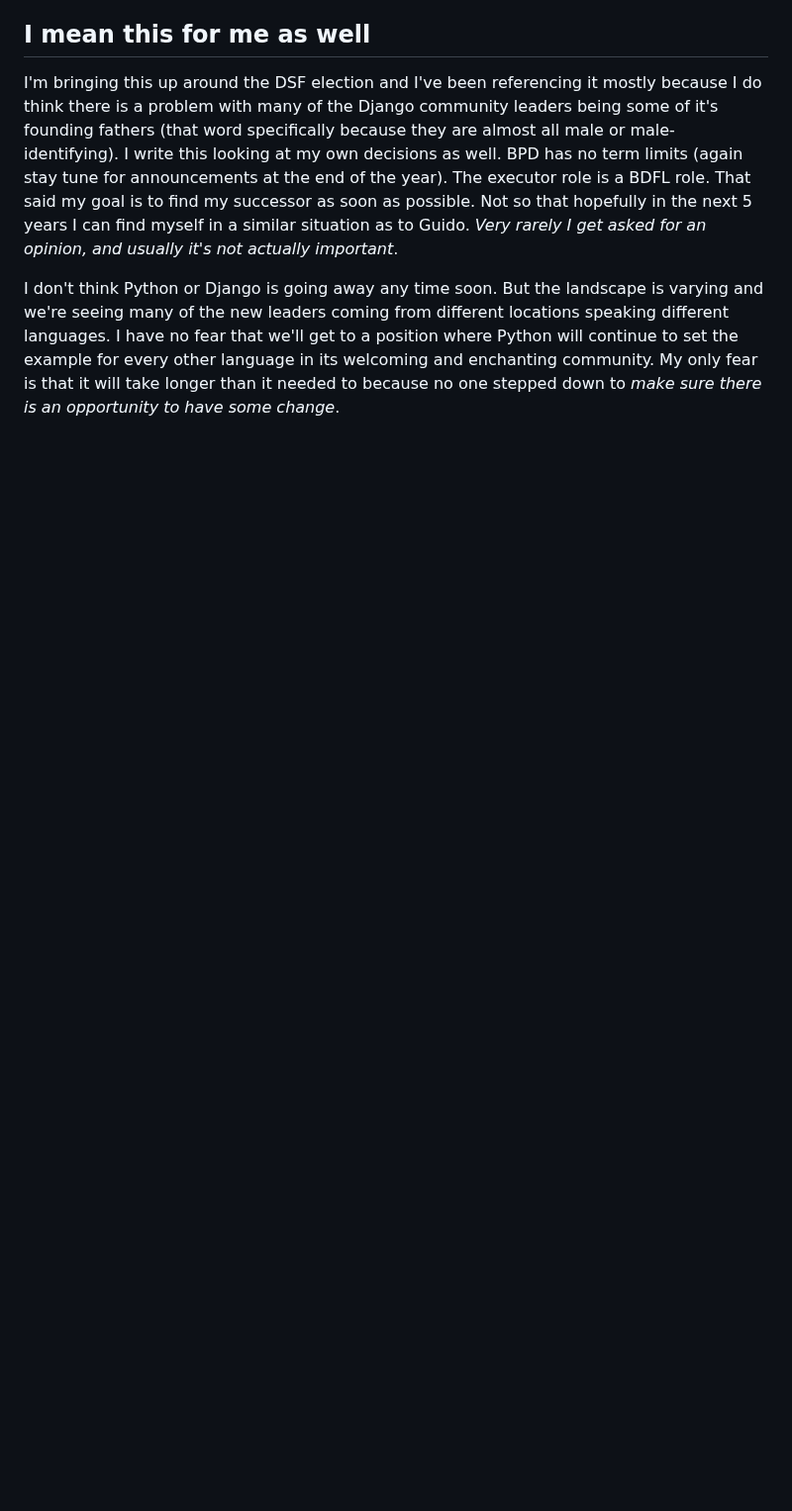
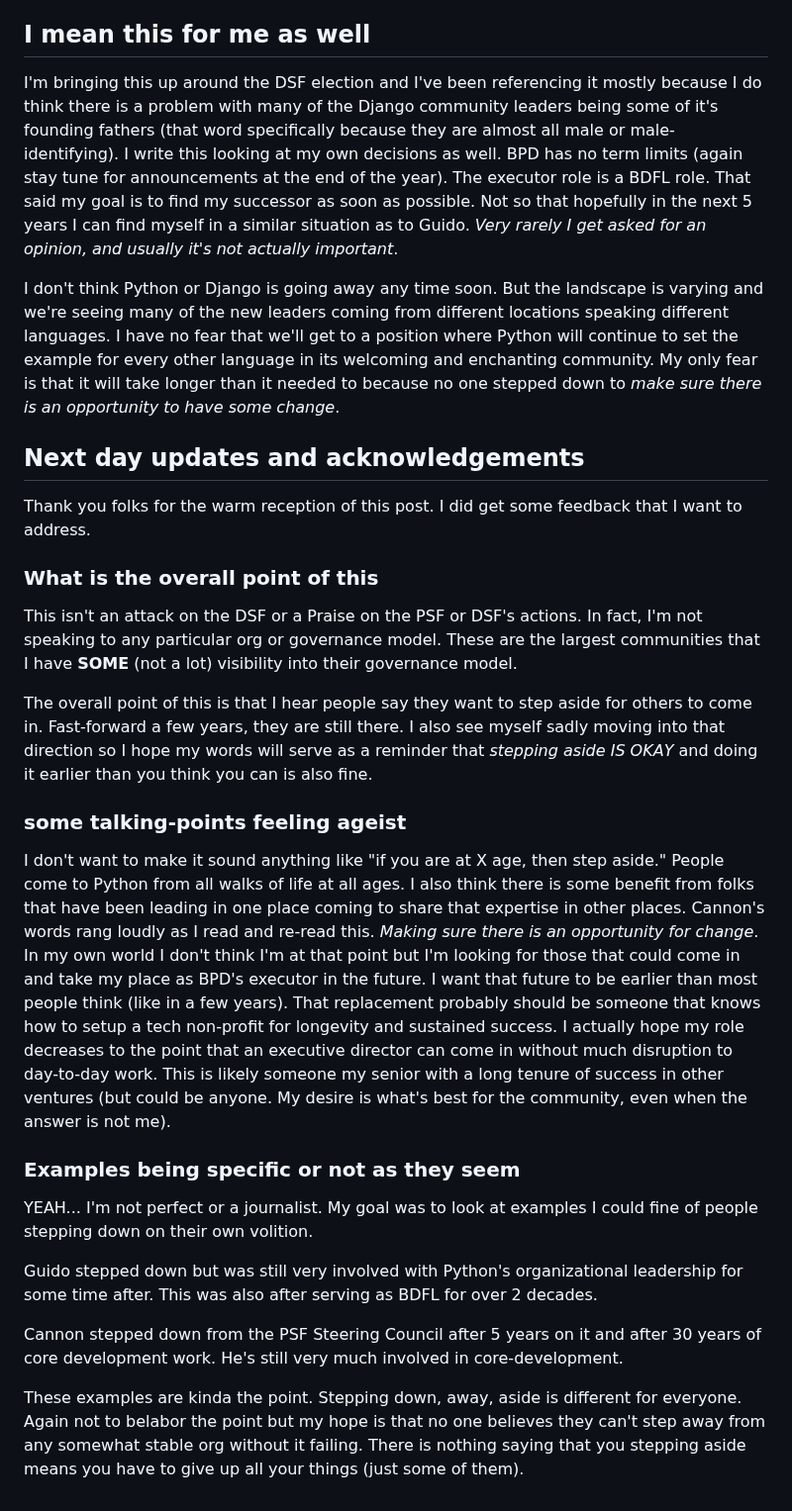
Before and after one commit to kjaymiller/kjaymiller.com, a Markdown page: content/how_long_do_we_need_to_be_in_charge.md, the part around the change. Shown at 99% size. Rendered like a GitHub page; blank space fills up the shorter version.

Commit message:
update and acknolwedgements

```diff
--- a/content/how_long_do_we_need_to_be_in_charge.md
+++ b/content/how_long_do_we_need_to_be_in_charge.md
@@ -78,3 +78,27 @@ Ultimately, I believe we continue to have more conversation around governance an
 I'm bringing this up around the DSF election and I've been referencing it mostly because I do think there is a problem with many of the Django community leaders being some of it's founding fathers (that word specifically because they are almost all male or male-identifying). I write this looking at my own decisions as well. BPD has no term limits (again stay tune for announcements at the end of the year). The executor role is a BDFL role. That said my goal is to find my successor as soon as possible. Not so that hopefully in the next 5 years I can find myself in a similar situation as to Guido. _Very rarely I get asked for an opinion, and usually it's not actually important_.
 
 I don't think Python or Django is going away any time soon. But the landscape is varying and we're seeing many of the new leaders coming from different locations speaking different languages. I have no fear that we'll get to a position where Python will continue to set the example for every other language in its welcoming and enchanting community. My only fear is that it will take longer than it needed to because no one stepped down to _make sure there is an opportunity to have some change_.
+
+## Next day updates and acknowledgements
+
+Thank you folks for the warm reception of this post. I did get some feedback that I want to address.
+
+### What is the overall point of this
+
+This isn't an attack on the DSF or a Praise on the PSF or DSF's actions. In fact, I'm not speaking to any particular org or governance model. These are the largest communities that I have **SOME** (not a lot) visibility into their governance model.
+
+The overall point of this is that I hear people say they want to step aside for others to come in. Fast-forward a few years, they are still there. I also see myself sadly moving into that direction so I hope my words will serve as a reminder that _stepping aside IS OKAY_ and doing it earlier than you think you can is also fine.
+
+### some talking-points feeling ageist
+
+I don't want to make it sound anything like "if you are at X age, then step aside." People come to Python from all walks of life at all ages. I also think there is some benefit from folks that have been leading in one place coming to share that expertise in other places. Cannon's words rang loudly as I read and re-read this. _Making sure there is an opportunity for change_. In my own world I don't think I'm at that point but I'm looking for those that could come in and take my place as BPD's executor in the future. I want that future to be earlier than most people think (like in a few years). That replacement probably should be someone that knows how to setup a tech non-profit for longevity and sustained success. I actually hope my role decreases to the point that an executive director can come in without much disruption to day-to-day work. This is likely someone my senior with a long tenure of success in other ventures (but could be anyone. My desire is what's best for the community, even when the answer is not me).
+
+### Examples being specific or not as they seem
+
+YEAH... I'm not perfect or a journalist. My goal was to look at examples I could fine of people stepping down on their own volition.
+
+Guido stepped down but was still very involved with Python's organizational leadership for some time after. This was also after serving as BDFL for over 2 decades.
+
+Cannon stepped down from the PSF Steering Council after 5 years on it and after 30 years of core development work. He's still very much involved in core-development.
+
+These examples are kinda the point. Stepping down, away, aside is different for everyone. Again not to belabor the point but my hope is that no one believes they can't step away from any somewhat stable org without it failing. There is nothing saying that you stepping aside means you have to give up all your things (just some of them).
```
